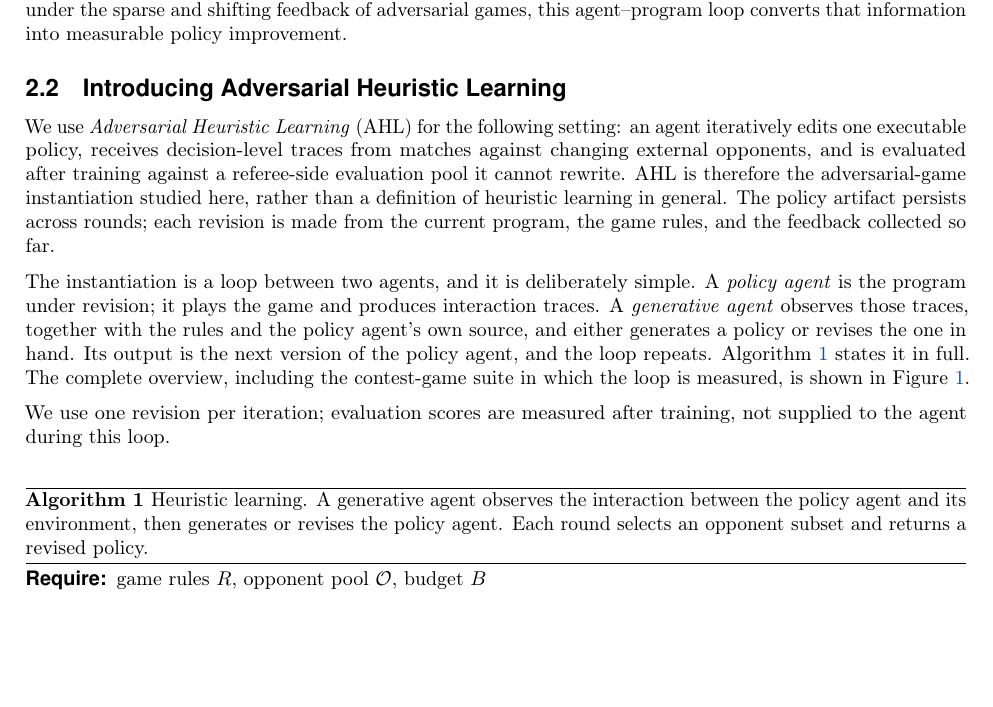
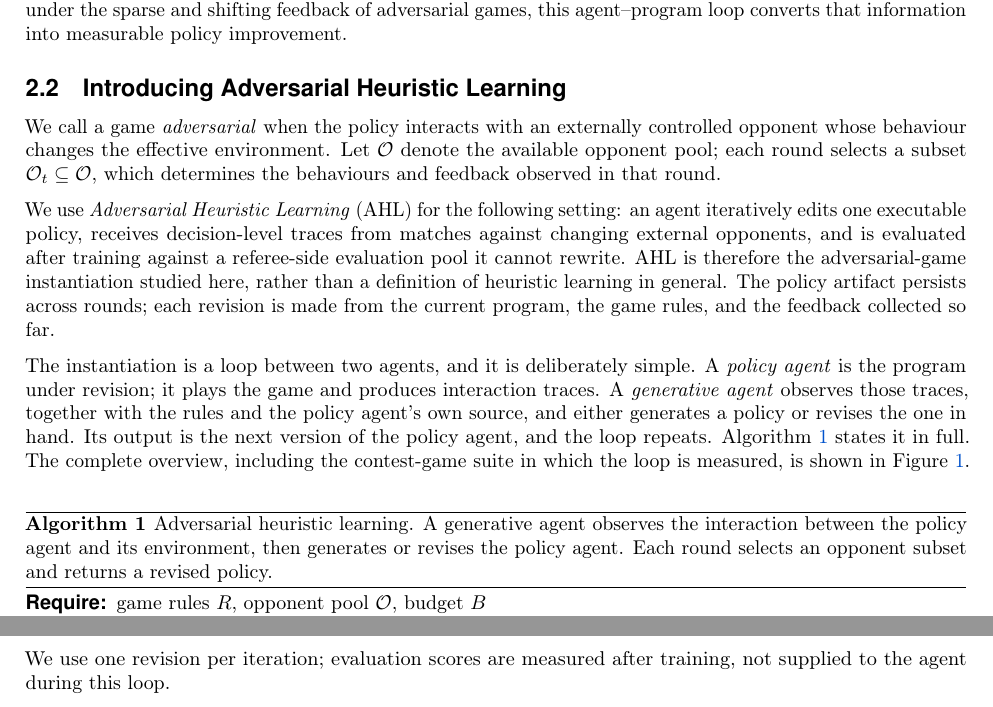
Before and after one commit to yks23/How-Far-Can-Heuristic-Learning-Go, a LaTeX document (main.tex, which reads sections/03-heuristic-learning.tex): part of page 4 of 19 before the commit and two parts of pages 4 and 5 of 19 after it, the two joined at a grey line, cut so that both start at the same text, the shorter picture padded with empty space. Compiled offline with pdfLaTeX.

Commit message:
Define adversarial games in AHL algorithm

```diff
--- a/sections/03-heuristic-learning.tex
+++ b/sections/03-heuristic-learning.tex
@@ -266,6 +266,12 @@ loop converts that information into measurable policy improvement.
 \subsection{Introducing Adversarial Heuristic Learning}
 \label{sec:hl-method}
 
+We call a game \emph{adversarial} when the policy interacts with an externally
+controlled opponent whose behaviour changes the effective environment. Let
+$\mathcal{O}$ denote the available opponent pool; each round selects a subset
+$\mathcal{O}_t\subseteq\mathcal{O}$, which determines the behaviours and feedback
+observed in that round.
+
 We use \emph{Adversarial Heuristic Learning} (\ahl) for the following setting:
 an agent iteratively edits one executable policy, receives decision-level traces
 from matches against changing external opponents, and is evaluated after training
@@ -300,7 +306,7 @@ is shown in Figure~\ref{fig:hl-arena-overview}.
 % subsection heading, inside the tail of 3.1. Check the rendered page after any edit
 % above it.
 \begin{algorithm}[b]
-\caption{Heuristic learning. A generative agent observes the interaction between
+\caption{Adversarial heuristic learning. A generative agent observes the interaction between
 the policy agent and its environment, then generates or revises the policy agent.
 Each round selects an opponent subset and returns a revised policy.}
 \label{alg:loop}
```
